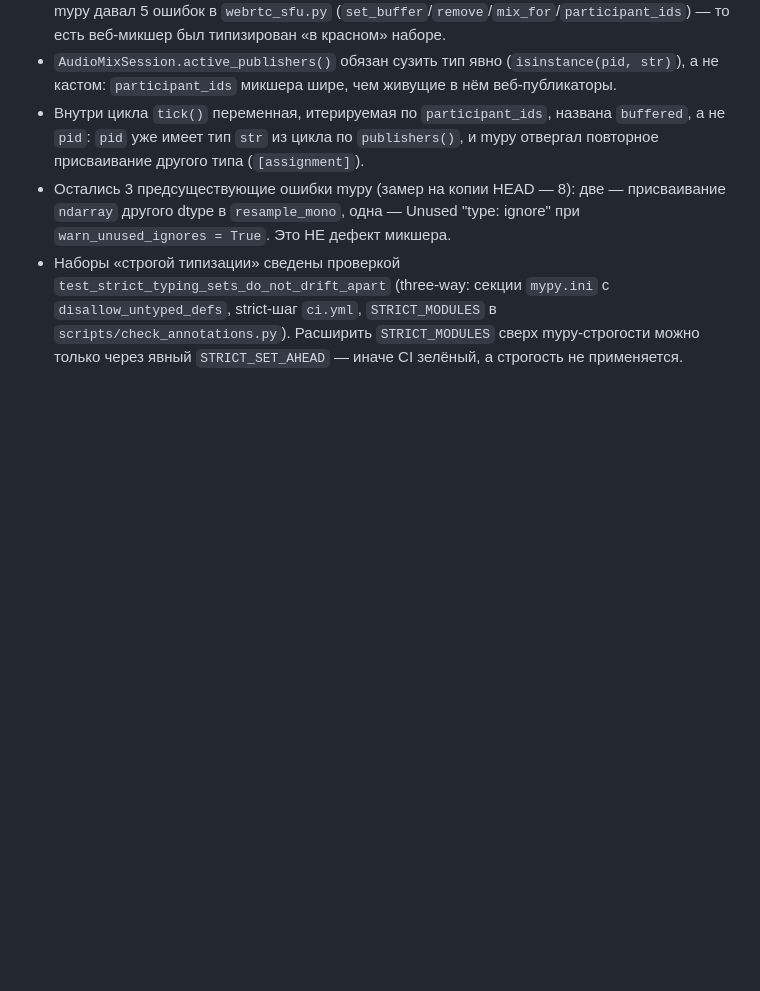
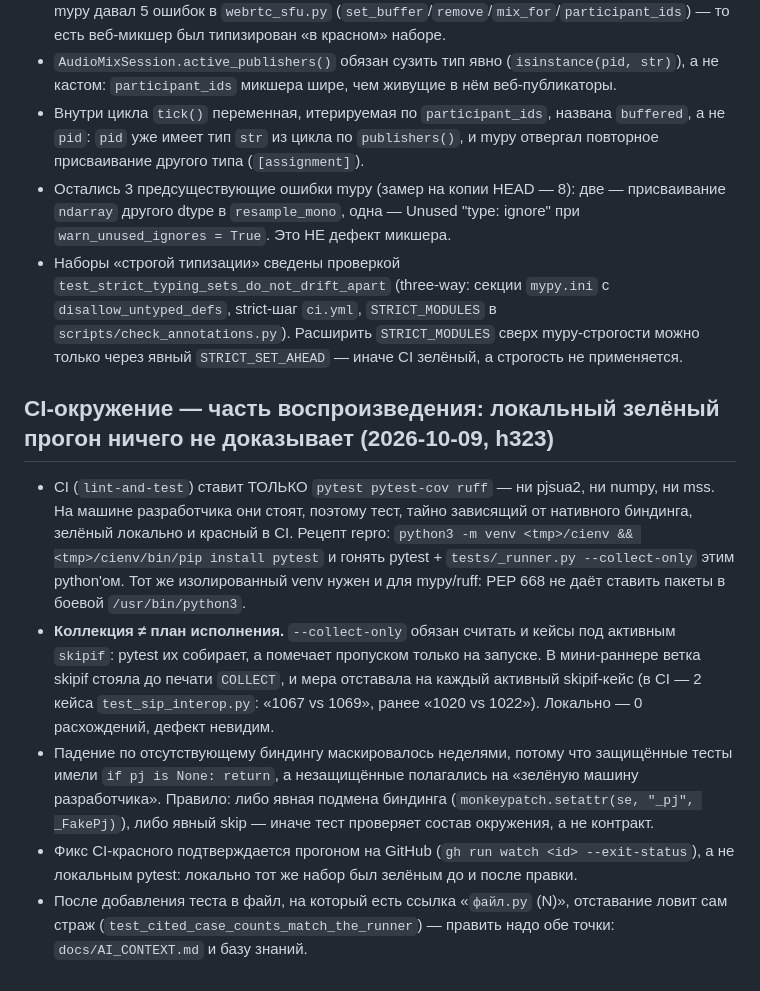
Before and after one commit to DrFaustos/MCU, a Markdown page: .ai-free/knowledge/notes.md, the part around the change. Drawn GitHub-style; blank space fills up the shorter version.

Commit message:
docs(ci): CI-окружение — часть воспроизведения, а не деталь
Локальный зелёный прогон ничего не доказывает, если состав пакетов в прогоне
другой. Разбирали красный CI при «1070 passed, 0 failed» локально:

* lint-and-test ставит только pytest, pytest-cov, ruff — без pjsua2, numpy, mss.
  Тест, тайно зависящий от нативного биндинга, зелёный на машине разработки и
  падает в CI.
* коллекция != план исполнения: --collect-only обязан считать кейсы под
  активным skipif (pytest их собирает, пропускает только на запуске). Из-за
  порядка ветки skipif мера мини-раннера отставала ровно на активные skipif-кейсы.
* фикс красного CI подтверждается прогоном на GitHub (gh run watch --exit-status),
  а не локальным pytest: локально набор был зелёным и до правки, и после.
* mypy/ruff в системный python не ставятся (PEP 668) — нужен изолированный venv,
  тот же, что и для repro-прогона.

docs/DEV_LOCAL.md получил раздел 6a (repro «venv как в CI» без nektos/act),
база знаний — заметку с рецептом воспроизведения.

Проверки: /usr/bin/python3 tests/_runner.py -> 1070 passed, 0 failed, RC=0;
/usr/bin/python3 -m pytest tests/ -q -> RC=0;
/usr/bin/python3 -m pytest tests/test_doc_values.py -q -> RC=0;
/usr/bin/python3 scripts/doc_values_selftest.py -> «страж ловит всё», RC=0.

```diff
--- a/.ai-free/knowledge/notes.md
+++ b/.ai-free/knowledge/notes.md
@@ -362,3 +362,31 @@ tmp_path, гоняется и pytest'ом, и самим раннером.
   можно только через явный `STRICT_SET_AHEAD` — иначе CI зелёный, а строгость не
   применяется.
 <!-- source: agent -->
+
+## CI-окружение — часть воспроизведения: локальный зелёный прогон ничего не доказывает (2026-10-09, h323)
+
+* CI (`lint-and-test`) ставит ТОЛЬКО `pytest pytest-cov ruff` — ни pjsua2, ни
+  numpy, ни mss. На машине разработчика они стоят, поэтому тест, тайно
+  зависящий от нативного биндинга, зелёный локально и красный в CI. Рецепт
+  repro: `python3 -m venv <tmp>/cienv && <tmp>/cienv/bin/pip install pytest` и
+  гонять pytest + `tests/_runner.py --collect-only` этим python'ом. Тот же
+  изолированный venv нужен и для mypy/ruff: PEP 668 не даёт ставить пакеты в
+  боевой `/usr/bin/python3`.
+* **Коллекция ≠ план исполнения.** `--collect-only` обязан считать и кейсы под
+  активным `skipif`: pytest их собирает, а помечает пропуском только на
+  запуске. В мини-раннере ветка skipif стояла до печати `COLLECT`, и мера
+  отставала на каждый активный skipif-кейс (в CI — 2 кейса
+  `test_sip_interop.py`: «1067 vs 1069», ранее «1020 vs 1022»). Локально — 0
+  расхождений, дефект невидим.
+* Падение по отсутствующему биндингу маскировалось неделями, потому что
+  защищённые тесты имели `if pj is None: return`, а незащищённые полагались на
+  «зелёную машину разработчика». Правило: либо явная подмена биндинга
+  (`monkeypatch.setattr(se, "_pj", _FakePj)`), либо явный skip — иначе тест
+  проверяет состав окружения, а не контракт.
+* Фикс CI-красного подтверждается прогоном на GitHub (`gh run watch <id>
+  --exit-status`), а не локальным pytest: локально тот же набор был зелёным до
+  и после правки.
+* После добавления теста в файл, на который есть ссылка «`файл.py` (N)»,
+  отставание ловит сам страж (`test_cited_case_counts_match_the_runner`) —
+  править надо обе точки: `docs/AI_CONTEXT.md` и базу знаний.
+<!-- source: agent -->
```
Also changed, not shown: docs/DEV_LOCAL.md (+16 -0 lines).
